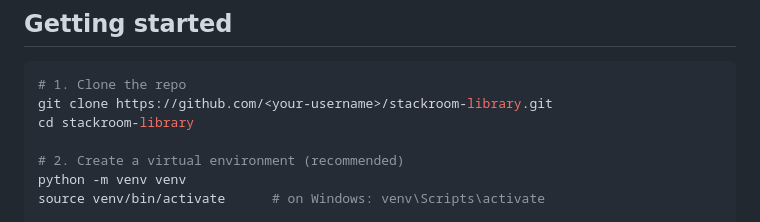
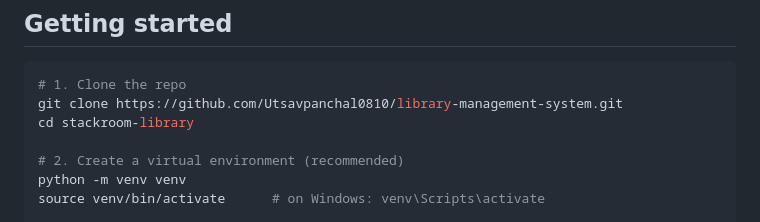
Before and after one commit to LuqmanCSE/LMS, a Markdown page: README.md, the part around the change. Rendered like a GitHub page.

````diff
--- a/README.md
+++ b/README.md
@@ -55,7 +55,7 @@ library-management-system/
 
 ```bash
 # 1. Clone the repo
-git clone https://github.com/<your-username>/stackroom-library.git
+git clone https://github.com/Utsavpanchal0810/library-management-system.git
 cd stackroom-library
 
 # 2. Create a virtual environment (recommended)
````
